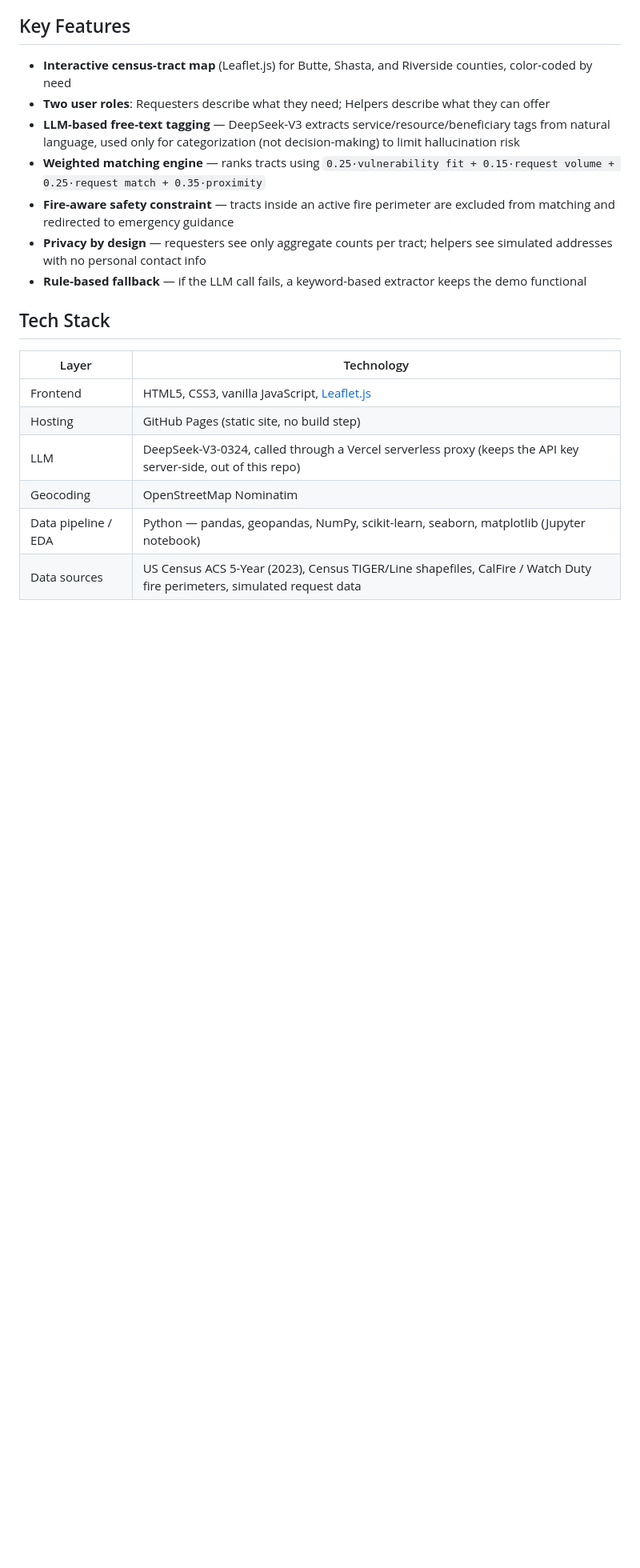
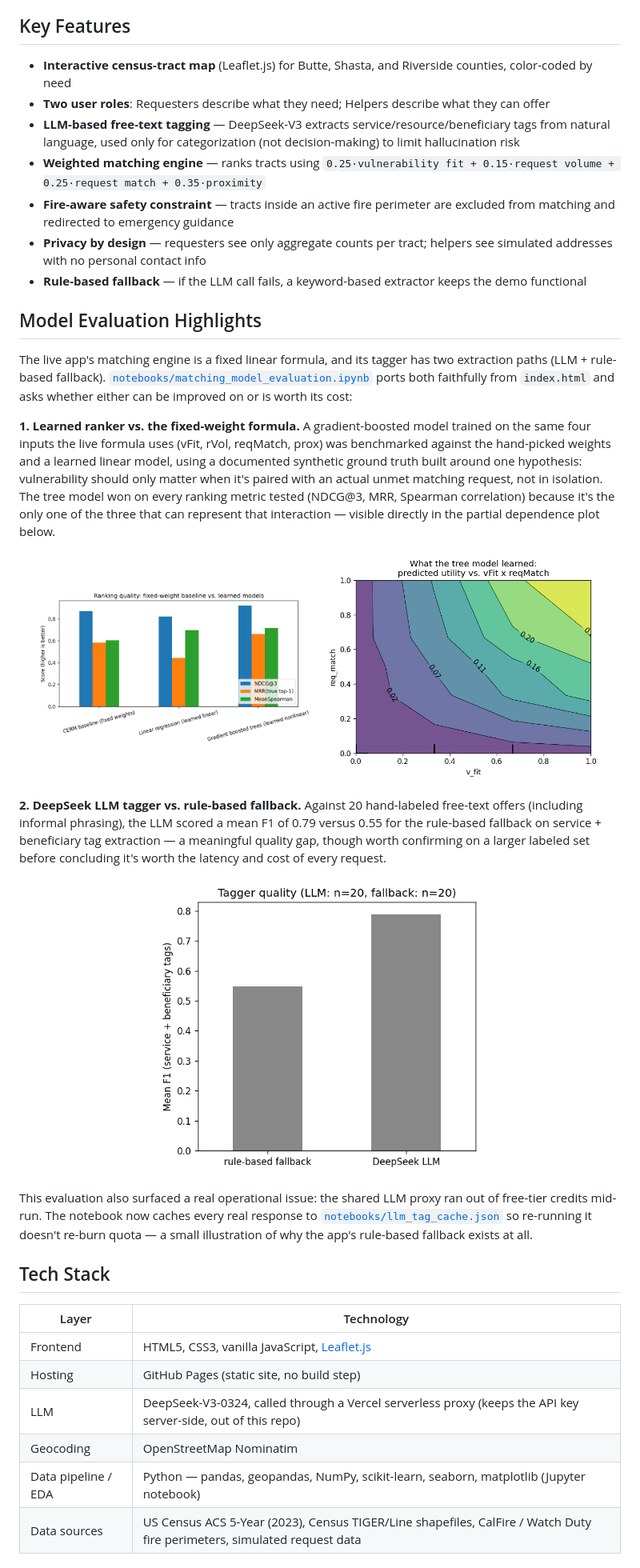
Before and after one commit to Letitia-Chang/cerm-wildfire-evacuation-tool, a Markdown page: README.md, the part around the change. Shown at 80% size. Rendered like a GitHub page; pictures changed too: images/gbt_interaction_pdp.png (added), images/ranker_comparison.png (added), images/tagger_comparison.png (added); blank space fills up the shorter version.

Commit message:
Add matching-engine model evaluation notebook
Ports the live scoring engine and rule-based tagger fallback from
index.html into notebooks/matching_model_evaluation.ipynb, then
benchmarks a learned ranker (gradient boosted trees) against the
app's fixed-weight formula, and the DeepSeek LLM tagger against the
rule-based fallback on a hand-labeled example set. Adds scipy to
requirements.txt and summarizes the findings in README.md.

```diff
--- a/README.md
+++ b/README.md
@@ -30,6 +30,25 @@ CERM is a decision-support system, not an automated dispatcher — it surfaces w
 - **Fire-aware safety constraint** — tracts inside an active fire perimeter are excluded from matching and redirected to emergency guidance
 - **Privacy by design** — requesters see only aggregate counts per tract; helpers see simulated addresses with no personal contact info
 - **Rule-based fallback** — if the LLM call fails, a keyword-based extractor keeps the demo functional
+
+## Model Evaluation Highlights
+
+The live app's matching engine is a fixed linear formula, and its tagger has two extraction paths (LLM + rule-based fallback). [`notebooks/matching_model_evaluation.ipynb`](notebooks/matching_model_evaluation.ipynb) ports both faithfully from `index.html` and asks whether either can be improved on or is worth its cost:
+
+**1. Learned ranker vs. the fixed-weight formula.** A gradient-boosted model trained on the same four inputs the live formula uses (vFit, rVol, reqMatch, prox) was benchmarked against the hand-picked weights and a learned linear model, using a documented synthetic ground truth built around one hypothesis: vulnerability should only matter when it's paired with an actual unmet matching request, not in isolation. The tree model won on every ranking metric tested (NDCG@3, MRR, Spearman correlation) because it's the only one of the three that can represent that interaction — visible directly in the partial dependence plot below.
+
+<p align="center">
+  <img src="images/ranker_comparison.png" alt="Ranker comparison" width="47%"/>
+  <img src="images/gbt_interaction_pdp.png" alt="Learned interaction effect" width="47%"/>
+</p>
+
+**2. DeepSeek LLM tagger vs. rule-based fallback.** Against 20 hand-labeled free-text offers (including informal phrasing), the LLM scored a mean F1 of 0.79 versus 0.55 for the rule-based fallback on service + beneficiary tag extraction — a meaningful quality gap, though worth confirming on a larger labeled set before concluding it's worth the latency and cost of every request.
+
+<p align="center">
+  <img src="images/tagger_comparison.png" alt="Tagger F1 comparison" width="55%"/>
+</p>
+
+This evaluation also surfaced a real operational issue: the shared LLM proxy ran out of free-tier credits mid-run. The notebook now caches every real response to [`notebooks/llm_tag_cache.json`](notebooks/llm_tag_cache.json) so re-running it doesn't re-burn quota — a small illustration of why the app's rule-based fallback exists at all.
 
 ## Tech Stack
 
```
Also changed, not shown: 3 other files.
